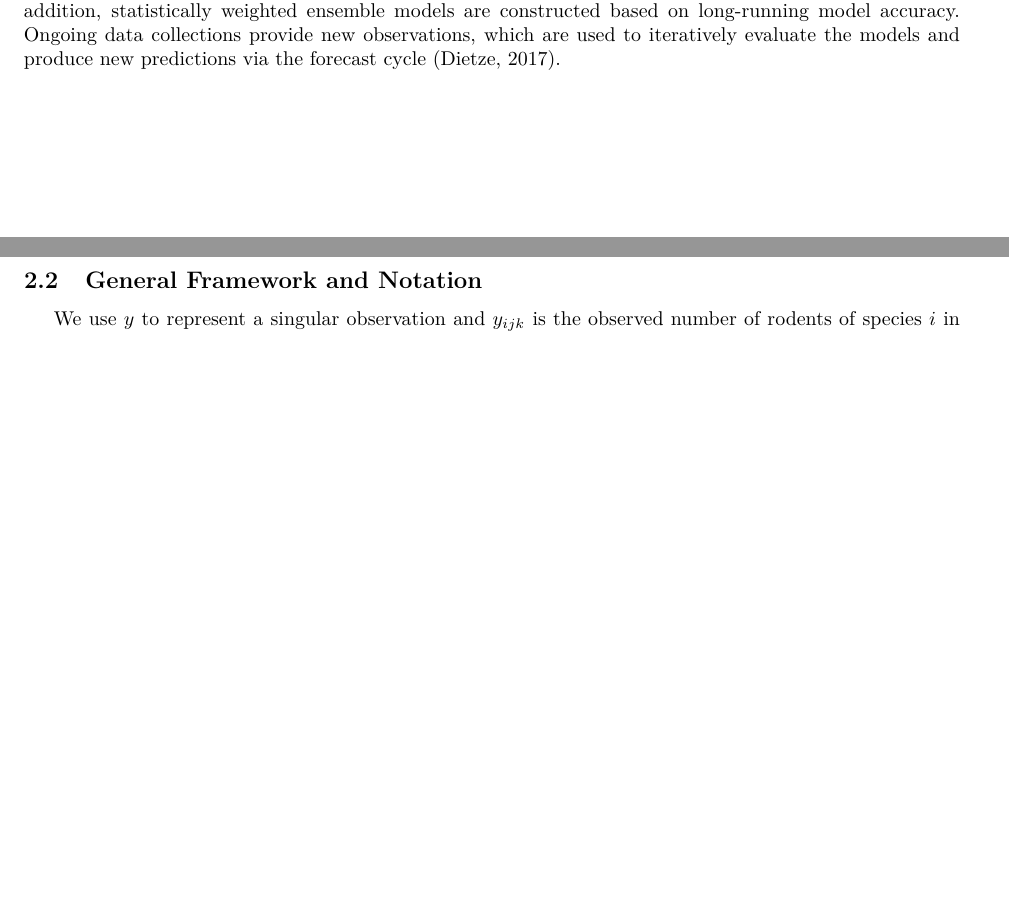
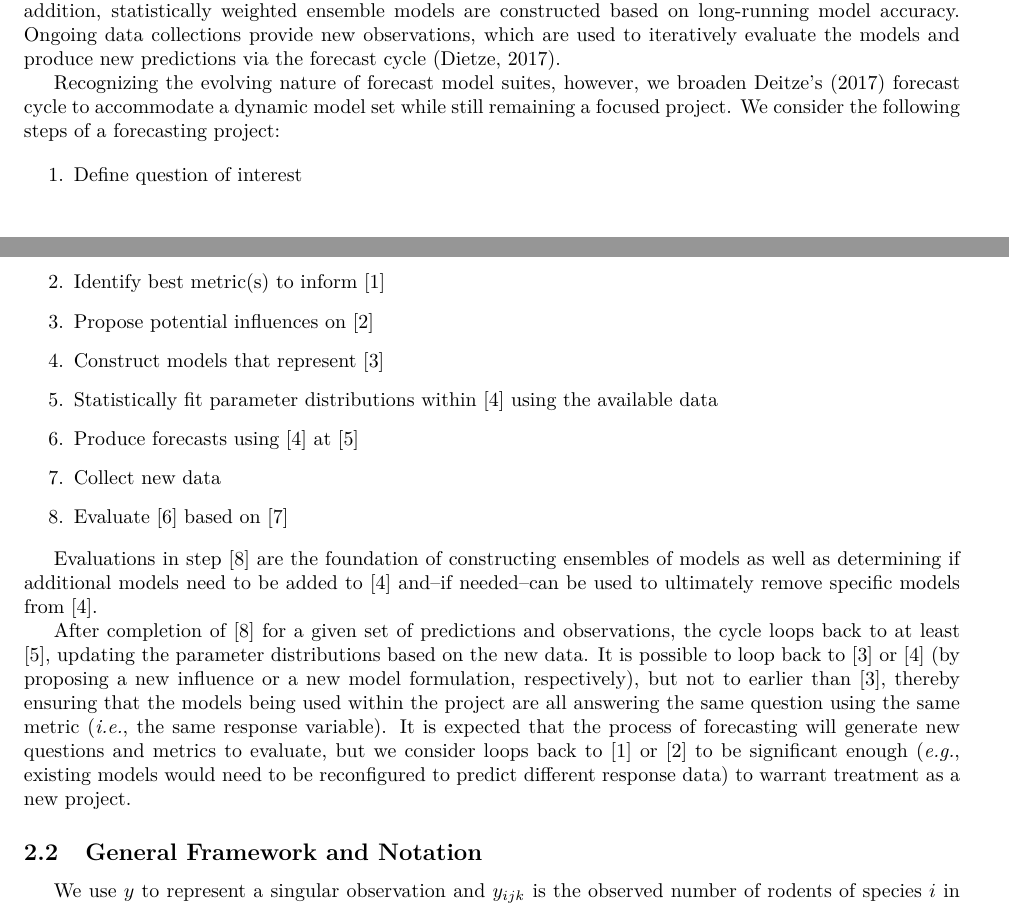
Before and after one commit to weecology/portal-forecasting-models, a LaTeX document (modeldoc.tex): two parts of pages 2 and 3 of 5, joined at a grey line, cut so that both start at the same text, the shorter picture padded with empty space. Compiled offline with pdfLaTeX.

Commit message:
Update on Overleaf.

```diff
--- a/modeldoc.tex
+++ b/modeldoc.tex
@@ -106,6 +106,23 @@ Currently, there is no intercept-only model included. The single best model of t
 
 The modeling approach proposed here is based on a data-assimilation approach to forecasting using dynamical state-space models (a.k.a. partially observed Markov process models), where the observed data are considered a partial sample of an underlying true state that evolves through time \citep{Ionides2006, King2016} and the models used to estimate and forecast the true state are iteratively evaluated and updated with each new observation. We use a suite of competing models to make inference about the historic and current state of the system and to produce forecasts of expected future observations. In addition, statistically weighted ensemble models are constructed based on long-running model accuracy. Ongoing data collections provide new observations, which are used to iteratively evaluate the models and produce new predictions via the forecast cycle \citep{Dietze2017}.
 
+Recognizing the evolving nature of forecast model suites, however, we broaden Deitze's (\citeyear{Dietze2017}) forecast cycle to accommodate a dynamic model set while still remaining a focused project. We consider the following steps of a forecasting project:
+
+\begin{enumerate}
+\item{Define question of interest}
+\item{Identify best metric(s) to inform [1]}
+\item{Propose potential influences on [2]}
+\item{Construct models that represent [3]}
+\item{Statistically fit parameter distributions within [4] using the available data}
+\item{Produce forecasts using [4] at [5]}
+\item{Collect new data}
+\item{Evaluate [6] based on [7]}
+\end{enumerate}
+
+Evaluations in step $[8]$ are the foundation of constructing ensembles of models as well as determining if additional models need to be added to $[4]$ and--if needed--can be used to ultimately remove specific models from $[4]$.
+
+After completion of $[8]$ for a given set of predictions and observations, the cycle loops back to at least $[5]$, updating the parameter distributions based on the new data. It is possible to loop back to $[3]$ or $[4]$ (by proposing a new influence or a new model formulation, respectively), but not to earlier than $[3]$, thereby ensuring that the models being used within the project are all answering the same question using the same metric (\emph{i.e.}, the same response variable). It is expected that the process of forecasting will generate new questions and metrics to evaluate, but we consider loops back to $[1]$ or $[2]$ to be significant enough (\emph{e.g.}, existing models would need to be reconfigured to predict different response data) to warrant treatment as a new project.
+
 \subsection{General Framework and Notation}
 \label{subsec:devmods_gf}
 
```
Also changed, not shown: modeldoc.tex (2 more changed lines).
